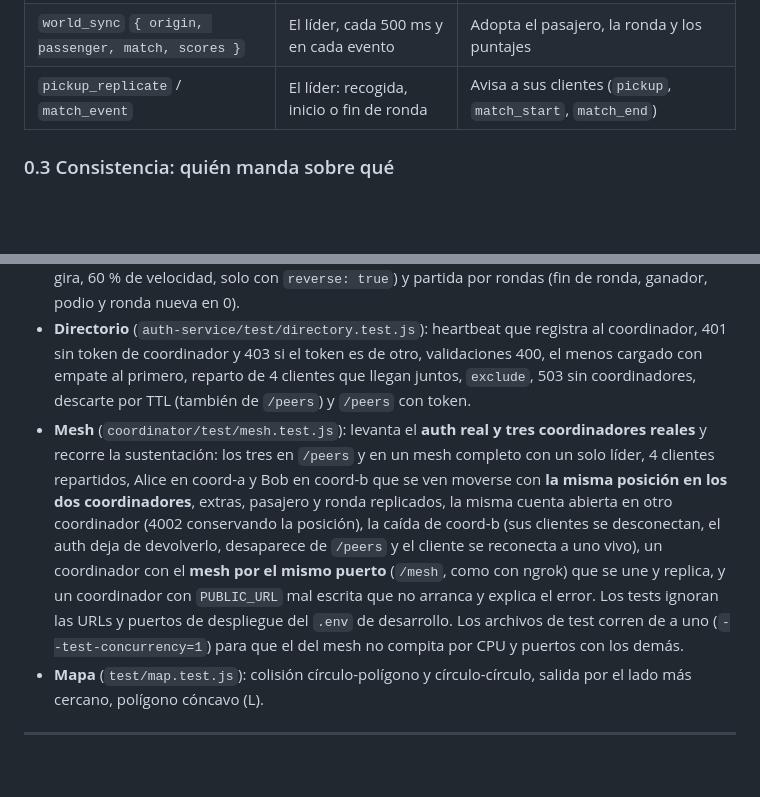
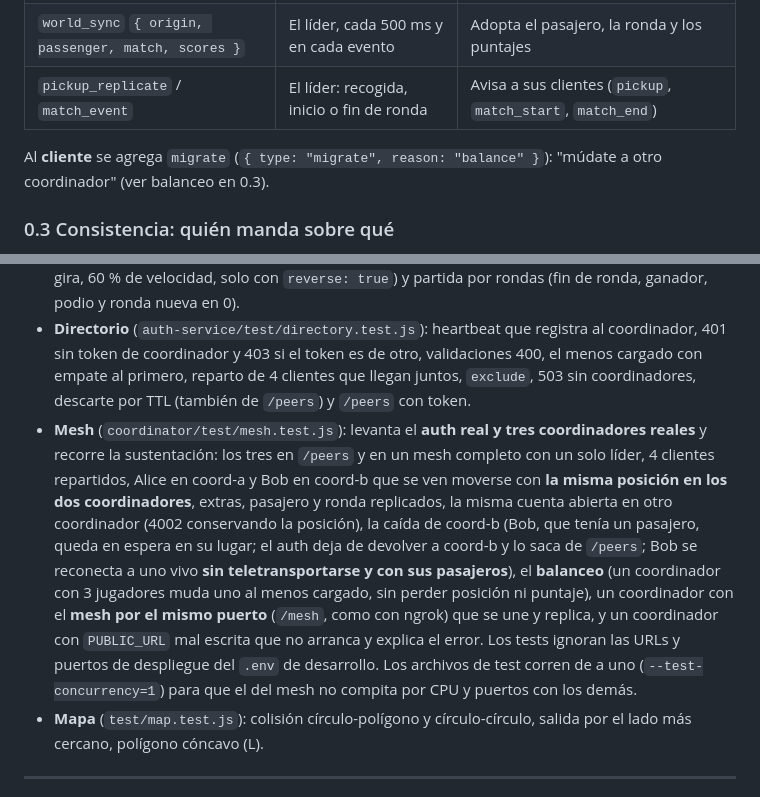
Before and after one commit to AndresPlazas10/SSD_TALLER_4, a Markdown page: README.md, 2 parts joined by grey strips. GitHub-like rendering; blank space fills up the shorter version.

```diff
--- a/README.md
+++ b/README.md
@@ -77,6 +77,8 @@ Cada coordinador escucha a los **jugadores** en `PORT` y a los **otros coordinad
 | `world_sync` `{ origin, passenger, match, scores }` | El líder, cada 500 ms y en cada evento | Adopta el pasajero, la ronda y los puntajes |
 | `pickup_replicate` / `match_event` | El líder: recogida, inicio o fin de ronda | Avisa a sus clientes (`pickup`, `match_start`, `match_end`) |
 
+Al **cliente** se agrega `migrate` (`{ type: "migrate", reason: "balance" }`): "múdate a otro coordinador" (ver balanceo en 0.3).
+
 ### 0.3 Consistencia: quién manda sobre qué
 
 Cada coordinador corre su propio game loop a 20 Hz con **todos** los jugadores del mundo (locales y remotos), aplicando los intents que recibe. Hace broadcast del `state` **solo a sus clientes**; nunca a los pares. Pero dos procesos nunca hacen sus ticks en el mismo instante, así que si cada uno solo simulara, las posiciones se desfasarían de a poco. Por eso hay dos reglas:
@@ -740,7 +748,7 @@ cd coordinator  && npm test     # 37 tests (30 + 7 del mesh con procesos reales)
 - **Auth**: los ID tokens de prueba (`fake:<json>`) se resuelven con un stub de `verifyIdToken` (no hace falta una cuenta de Google); cualquier otro token pasa por la verificación **real** de `google-auth-library` y debe ser rechazado (token falsificado con firma propia → `401`).
 - **Coordinador**: `welcome`, 20 Hz, velocidad con `{x: 9999}`, diagonales, spam de intents, clamp a los bordes, mensajes inválidos (`null`, arrays, strings), replicación de extras, mensaje > 4 KB, `players_update`, `4002` conservando posición, `4001` por token vencido, `SESSION_MAX_AGE` en caliente, cambio de `JWT_EXPIRES_IN` en el auth (vía `/token-policy`) que cierra una sesión abierta al cumplirse la nueva duración contada desde el cambio (no al instante), pasajero (se recoge, suma 1 y reaparece), ciudad (12 manzanas con casas, conjuntos, edificios y parques; el auto no atraviesa ninguna en 8 direcciones; el pasajero nunca cae dentro de una), `vehicle` leído del JWT (sin `vehicle` = taxi; `extras` no lo cambia), color por bando (el taxi no puede cambiarlo, el Uber no puede usar amarillo), marcador por equipo (solo suma a los conectados; al cerrar sesión se descuenta y al volver arranca en 0) choque entre autos (no se superponen), reversa (no gira, 60 % de velocidad, solo con `reverse: true`) y partida por rondas (fin de ronda, ganador, podio y ronda nueva en 0).
 - **Directorio** (`auth-service/test/directory.test.js`): heartbeat que registra al coordinador, 401 sin token de coordinador y 403 si el token es de otro, validaciones 400, el menos cargado con empate al primero, reparto de 4 clientes que llegan juntos, `exclude`, 503 sin coordinadores, descarte por TTL (también de `/peers`) y `/peers` con token.
-- **Mesh** (`coordinator/test/mesh.test.js`): levanta el **auth real y tres coordinadores reales** y recorre la sustentación: los tres en `/peers` y en un mesh completo con un solo líder, 4 clientes repartidos, Alice en coord-a y Bob en coord-b que se ven moverse con **la misma posición en los dos coordinadores**, extras, pasajero y ronda replicados, la misma cuenta abierta en otro coordinador (4002 conservando la posición), la caída de coord-b (sus clientes se desconectan, el auth deja de devolverlo, desaparece de `/peers` y el cliente se reconecta a uno vivo), un coordinador con el **mesh por el mismo puerto** (`/mesh`, como con ngrok) que se une y replica, y un coordinador con `PUBLIC_URL` mal escrita que no arranca y explica el error. Los tests ignoran las URLs y puertos de despliegue del `.env` de desarrollo. Los archivos de test corren de a uno (`--test-concurrency=1`) para que el del mesh no compita por CPU y puertos con los demás.
+- **Mesh** (`coordinator/test/mesh.test.js`): levanta el **auth real y tres coordinadores reales** y recorre la sustentación: los tres en `/peers` y en un mesh completo con un solo líder, 4 clientes repartidos, Alice en coord-a y Bob en coord-b que se ven moverse con **la misma posición en los dos coordinadores**, extras, pasajero y ronda replicados, la misma cuenta abierta en otro coordinador (4002 conservando la posición), la caída de coord-b (Bob, que tenía un pasajero, queda en espera en su lugar; el auth deja de devolver a coord-b y lo saca de `/peers`; Bob se reconecta a uno vivo **sin teletransportarse y con sus pasajeros**), el **balanceo** (un coordinador con 3 jugadores muda uno al menos cargado, sin perder posición ni puntaje), un coordinador con el **mesh por el mismo puerto** (`/mesh`, como con ngrok) que se une y replica, y un coordinador con `PUBLIC_URL` mal escrita que no arranca y explica el error. Los tests ignoran las URLs y puertos de despliegue del `.env` de desarrollo. Los archivos de test corren de a uno (`--test-concurrency=1`) para que el del mesh no compita por CPU y puertos con los demás.
 - **Mapa** (`test/map.test.js`): colisión círculo-polígono y círculo-círculo, salida por el lado más cercano, polígono cóncavo (L).
 
 ---
```
Also changed, not shown: other parts of README.md (+7 -1 lines).
